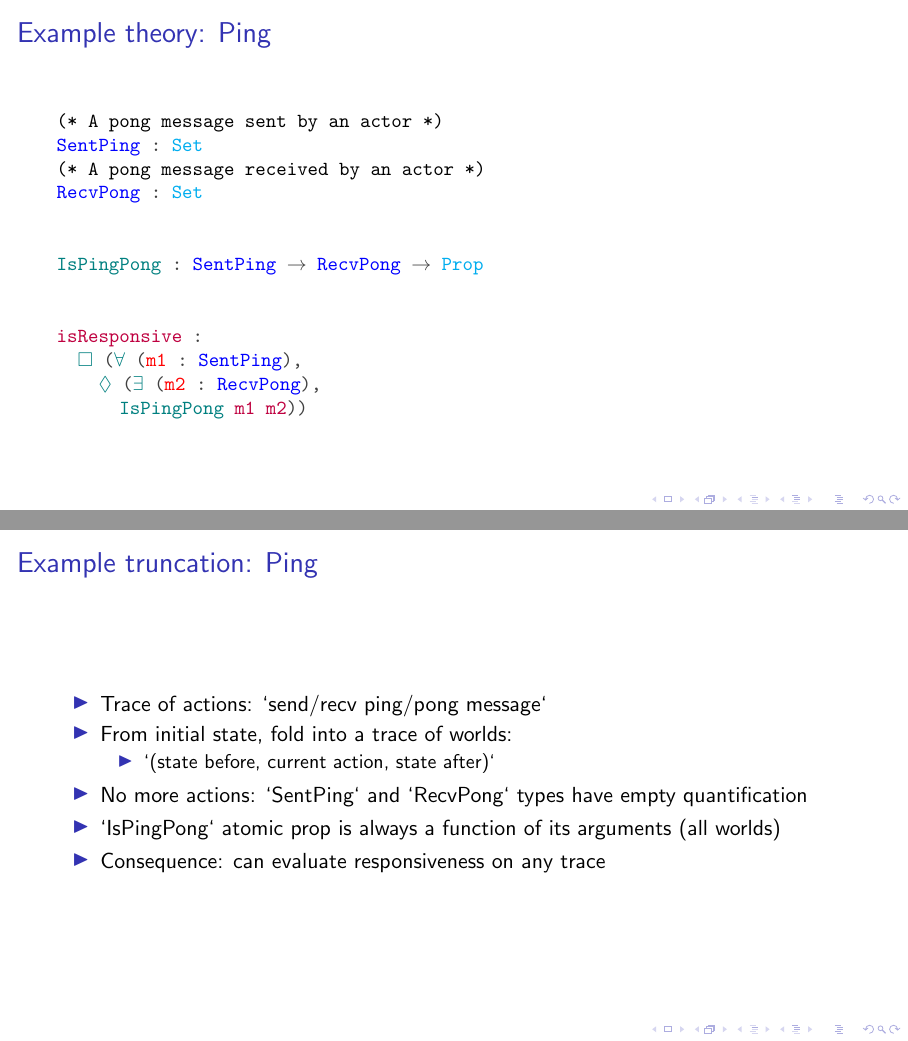
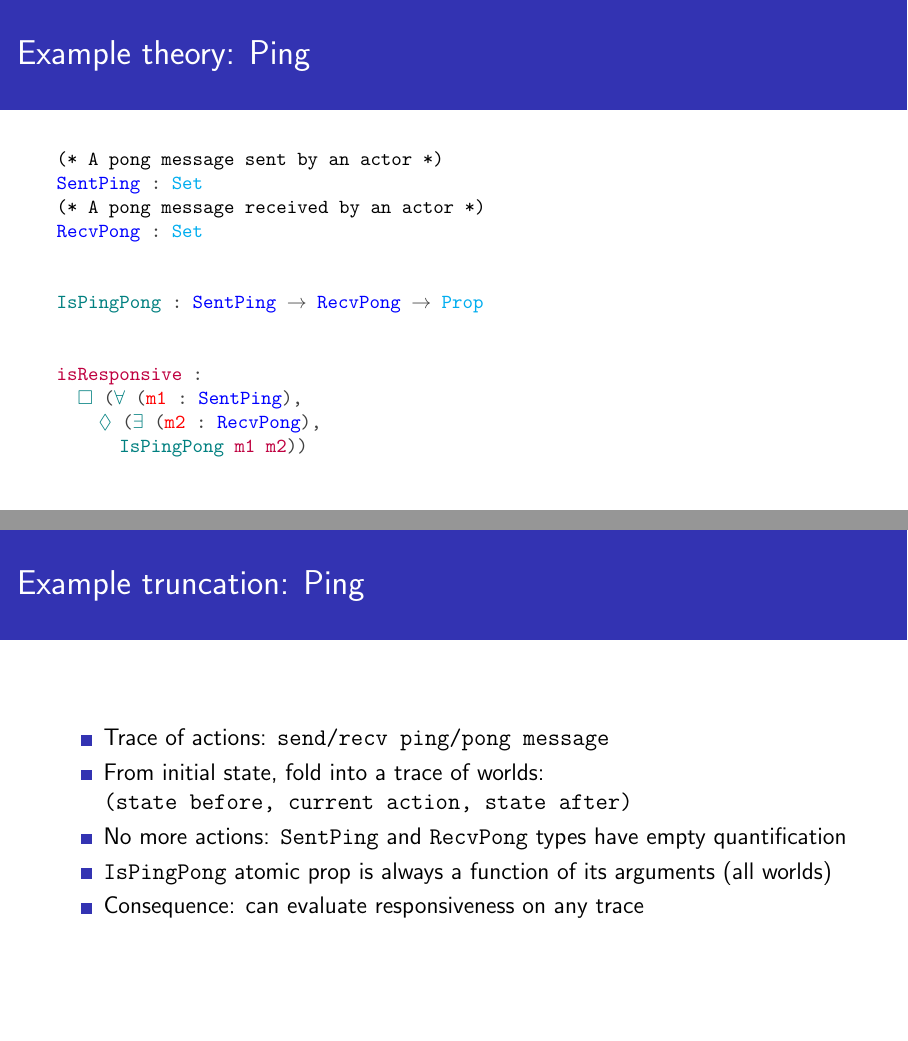
Before and after one commit to ejconlon/ltlspec, LaTeX slides (docs/ltlspec-presentation.tex, which reads gendocs/tex/ping.tex): pages 9 and 14 of 17, joined at a grey line. Compiled offline with pdfLaTeX.

Commit message:
formatting

```diff
--- a/docs/ltlspec-presentation.tex
+++ b/docs/ltlspec-presentation.tex
@@ -1,4 +1,9 @@
-\documentclass[aspectratio=169]{beamer}
+\documentclass[12pt,aspectratio=169]{beamer}
+\usetheme{Rochester}
+\setbeamertemplate{navigation symbols}{}
+\usecolortheme{default}
+\usefonttheme{professionalfonts}
+
 \usepackage[utf8]{inputenc}
 \usepackage{xcolor}
 \usepackage{fancyvrb}
@@ -83,7 +88,9 @@
 
 \begin{frame}
 \frametitle{Example theory: Ping}
-  \input{../gendocs/tex/ping.tex}
+  {\fontsize{10}{12}\selectfont
+    \input{../gendocs/tex/ping.tex}
+  }
 \end{frame}
 
 \begin{frame}
@@ -127,13 +134,11 @@
 \begin{frame}
 \frametitle{Example truncation: Ping}
 \begin{itemize}
-  \item Trace of actions: `send/recv ping/pong message`
+  \item Trace of actions: \texttt{send/recv ping/pong message}
   \item From initial state, fold into a trace of worlds:
-  \begin{itemize}
-    \item `(state before, current action, state after)`
-  \end{itemize}
-  \item No more actions: `SentPing` and `RecvPong` types have empty quantification
-  \item `IsPingPong` atomic prop is always a function of its arguments (all worlds)
+    \linebreak \texttt{(state before, current action, state after)}
+  \item No more actions: \texttt{SentPing} and \texttt{RecvPong} types have empty quantification
+  \item \texttt{IsPingPong} atomic prop is always a function of its arguments (all worlds)
   \item Consequence: can evaluate responsiveness on any trace
 \end{itemize}
 \end{frame}
--- a/gendocs/tex/ping.tex
+++ b/gendocs/tex/ping.tex
@@ -1,4 +1,4 @@
-\begin{Verbatim}[commandchars=\\\{\},codes={\catcode`$=3},fontsize=\small]
+\begin{Verbatim}[commandchars=\\\{\},codes={\catcode`$=3}]
 \textcolor{black}{(*} \textcolor{black}{A pong message sent by an actor} \textcolor{black}{*)}
 \textcolor{blue}{SentPing} \textcolor{darkgray}{:} \textcolor{cyan}{Set}
 \textcolor{black}{(*} \textcolor{black}{A pong message received by an actor} \textcolor{black}{*)}
```
Also changed, not shown: gendocs/tex/chat.tex (+1 -1 lines), gendocs/tex/phil.tex (+1 -1 lines), docs/ltlspec-presentation.tex (2 more changed lines), 2 other files.
